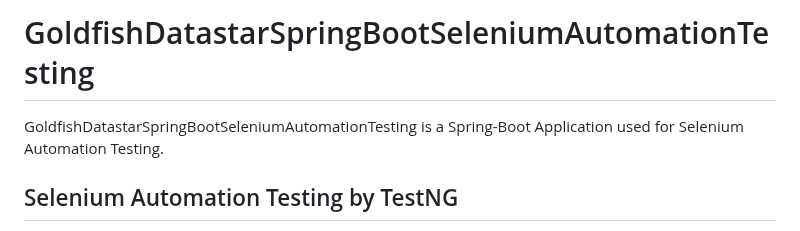
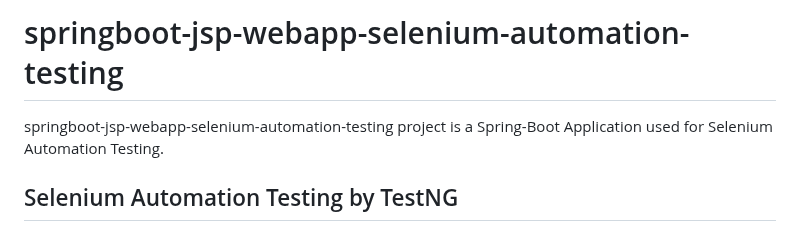
Before and after one commit to charleshoanduong1111/GoldfishDatastarSpringBootSeleniumAutomationTesting, a Markdown page: README.md, the part around the change. Drawn GitHub-style.

```diff
--- a/README.md
+++ b/README.md
@@ -1,6 +1,5 @@
-# GoldfishDatastarSpringBootSeleniumAutomationTesting
-
-GoldfishDatastarSpringBootSeleniumAutomationTesting is a Spring-Boot Application used for Selenium Automation Testing.
+# springboot-jsp-webapp-selenium-automation-testing
+springboot-jsp-webapp-selenium-automation-testing project is a Spring-Boot Application used for Selenium Automation Testing.
 
 
 ## Selenium Automation Testing by TestNG
```
